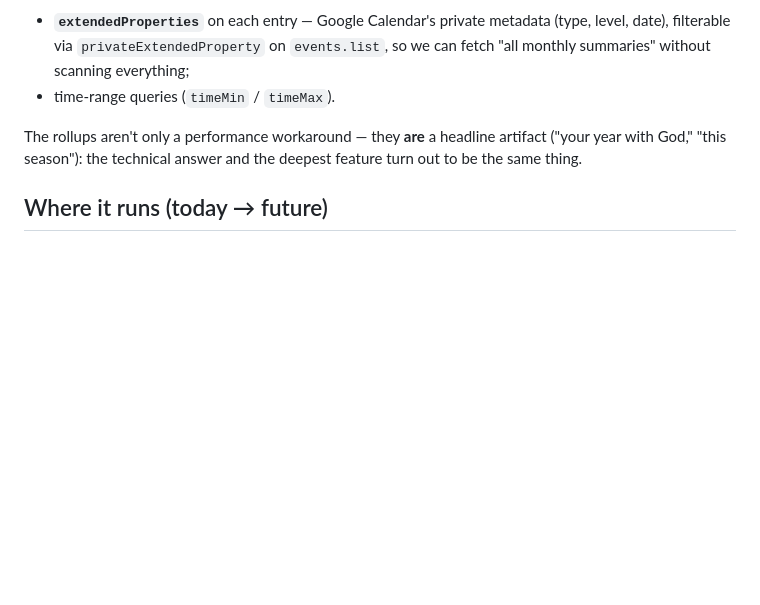
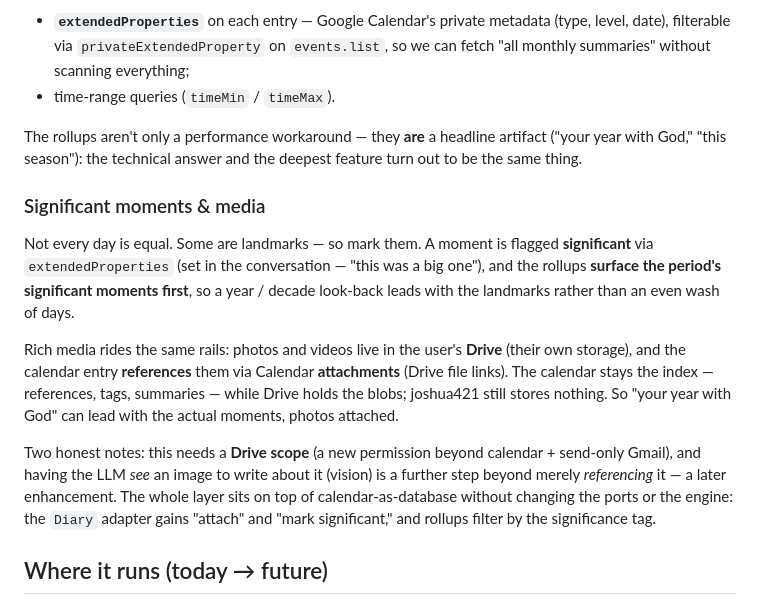
Before and after one commit to Kennie12345/joshua421, a Markdown page: DESIGN.md, the part around the change. Drawn GitHub-style; blank space fills up the shorter version.

Commit message:
DESIGN: significant moments + media (Drive-backed attachments, tagged, in rollups)
Mark landmark moments via extendedProperties; rollups surface them first. Media
(photos/videos) live in the user's Drive, referenced from calendar entries via
Calendar attachments — calendar stays the index, Drive holds the blobs, we store
nothing. Layers onto calendar-as-database without changing the ports/engine.
Needs a Drive scope; LLM vision over the media is a later enhancement.

Co-Authored-By: Claude Opus 4.8 (1M context) <noreply@anthropic.com>

```diff
--- a/DESIGN.md
+++ b/DESIGN.md
@@ -150,6 +150,26 @@ The rollups aren't only a performance workaround — they **are** a headline art
 ("your year with God," "this season"): the technical answer and the deepest feature
 turn out to be the same thing.
 
+### Significant moments & media
+
+Not every day is equal. Some are landmarks — so mark them. A moment is flagged
+**significant** via `extendedProperties` (set in the conversation — "this was a big
+one"), and the rollups **surface the period's significant moments first**, so a
+year / decade look-back leads with the landmarks rather than an even wash of days.
+
+Rich media rides the same rails: photos and videos live in the user's **Drive**
+(their own storage), and the calendar entry **references** them via Calendar
+**attachments** (Drive file links). The calendar stays the index — references, tags,
+summaries — while Drive holds the blobs; joshua421 still stores nothing. So "your
+year with God" can lead with the actual moments, photos attached.
+
+Two honest notes: this needs a **Drive scope** (a new permission beyond calendar +
+send-only Gmail), and having the LLM *see* an image to write about it (vision) is a
+further step beyond merely *referencing* it — a later enhancement. The whole layer
+sits on top of calendar-as-database without changing the ports or the engine: the
+`Diary` adapter gains "attach" and "mark significant," and rollups filter by the
+significance tag.
+
 ## Where it runs (today → future)
 
 - **Today:** your own LLM. In **Claude Desktop**, joshua421's tools are connected,
```
